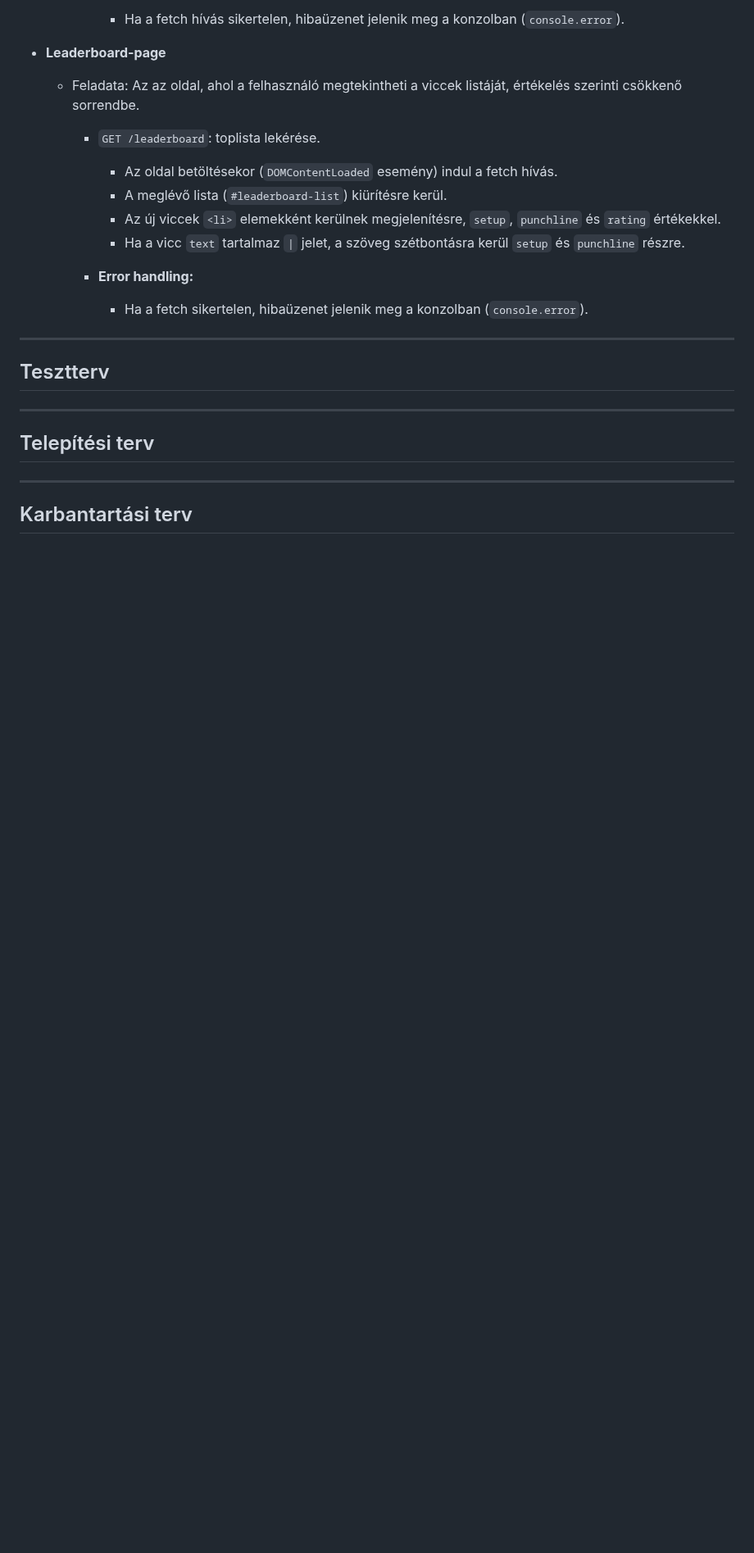
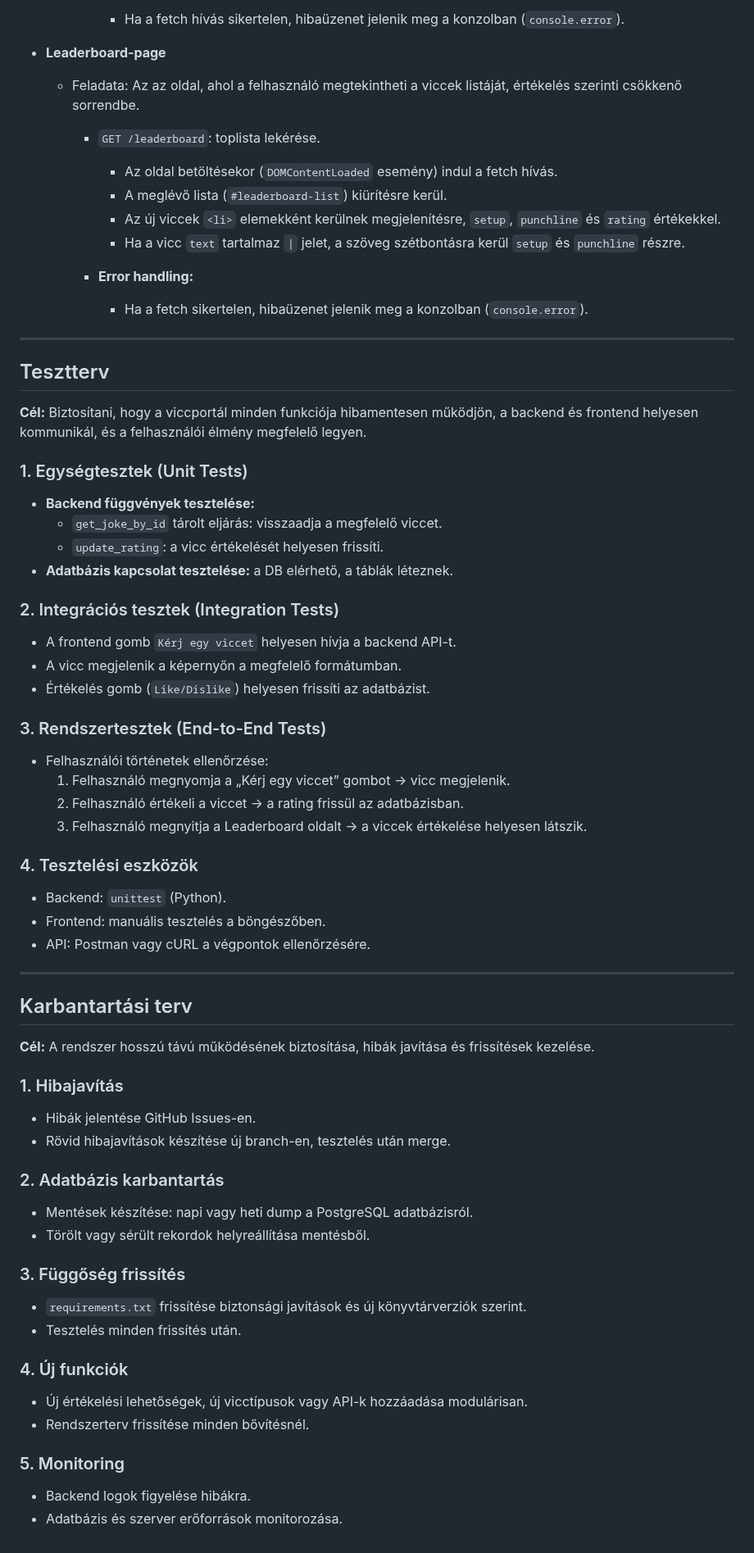
Before and after one commit to KKondor/2025-pfmtan-mini-project, a Markdown page: media/viccportal_rendszerterv.md, the part around the change. Shown at 82% size. Rendered like a GitHub page; blank space fills up the shorter version.

Commit message:
docs: updated viccportal_rendszerterv.md with tesztterv and karbantartás terv

```diff
--- a/media/viccportal_rendszerterv.md
+++ b/media/viccportal_rendszerterv.md
@@ -312,10 +312,52 @@ VALUES ('Why do programmers prefer dark mode? Because light attracts bugs.', 'in
 
 ## Tesztterv
 
----
+**Cél:** Biztosítani, hogy a viccportál minden funkciója hibamentesen működjön, a backend és frontend helyesen kommunikál, és a felhasználói élmény megfelelő legyen.
 
-## Telepítési terv
+### 1. Egységtesztek (Unit Tests)
+- **Backend függvények tesztelése:**
+  - `get_joke_by_id` tárolt eljárás: visszaadja a megfelelő viccet.
+  - `update_rating`: a vicc értékelését helyesen frissíti.
+- **Adatbázis kapcsolat tesztelése:** a DB elérhető, a táblák léteznek.
+
+### 2. Integrációs tesztek (Integration Tests)
+- A frontend gomb `Kérj egy viccet` helyesen hívja a backend API-t.
+- A vicc megjelenik a képernyőn a megfelelő formátumban.
+- Értékelés gomb (`Like/Dislike`) helyesen frissíti az adatbázist.
+
+### 3. Rendszertesztek (End-to-End Tests)
+- Felhasználói történetek ellenőrzése:
+  1. Felhasználó megnyomja a „Kérj egy viccet” gombot → vicc megjelenik.
+  2. Felhasználó értékeli a viccet → a rating frissül az adatbázisban.
+  3. Felhasználó megnyitja a Leaderboard oldalt → a viccek értékelése helyesen látszik.
+
+### 4. Tesztelési eszközök
+- Backend: `unittest` (Python).
+- Frontend: manuális tesztelés a böngészőben.
+- API: Postman vagy cURL a végpontok ellenőrzésére.
 
 ---
 
 ## Karbantartási terv
+
+**Cél:** A rendszer hosszú távú működésének biztosítása, hibák javítása és frissítések kezelése.
+
+### 1. Hibajavítás
+- Hibák jelentése GitHub Issues-en.
+- Rövid hibajavítások készítése új branch-en, tesztelés után merge.
+
+### 2. Adatbázis karbantartás
+- Mentések készítése: napi vagy heti dump a PostgreSQL adatbázisról.
+- Törölt vagy sérült rekordok helyreállítása mentésből.
+
+### 3. Függőség frissítés
+- `requirements.txt` frissítése biztonsági javítások és új könyvtárverziók szerint.
+- Tesztelés minden frissítés után.
+
+### 4. Új funkciók
+- Új értékelési lehetőségek, új vicctípusok vagy API-k hozzáadása modulárisan.
+- Rendszerterv frissítése minden bővítésnél.
+
+### 5. Monitoring
+- Backend logok figyelése hibákra.
+- Adatbázis és szerver erőforrások monitorozása.
```
